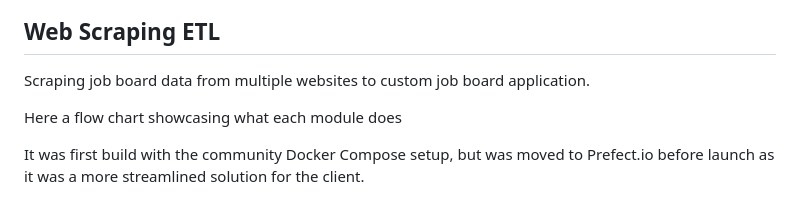
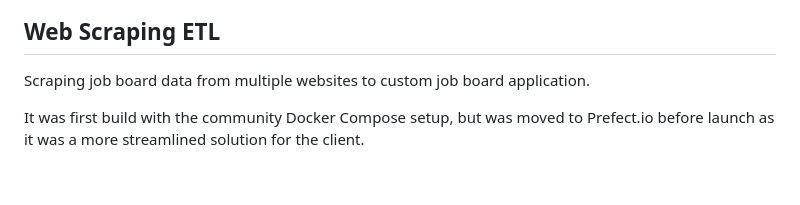
Before and after one commit to Saltiola7/Data-Analysis-Portfolio, a Markdown page: README.md, the part around the change. GitHub-like rendering; blank space fills up the shorter version.

Commit message:
portfolio & profile

```diff
--- a/README.md
+++ b/README.md
@@ -23,8 +23,6 @@ Welcome to my portfolio, which showcases a python & JavaScript web scraping ETL
 
 ## Web Scraping ETL
 Scraping job board data from multiple websites to custom job board application.
-
-Here a flow chart showcasing what each module does
 
 It was first build with the community Docker Compose setup, but was moved to Prefect.io before launch as it was a more streamlined solution for the client.
 
```
